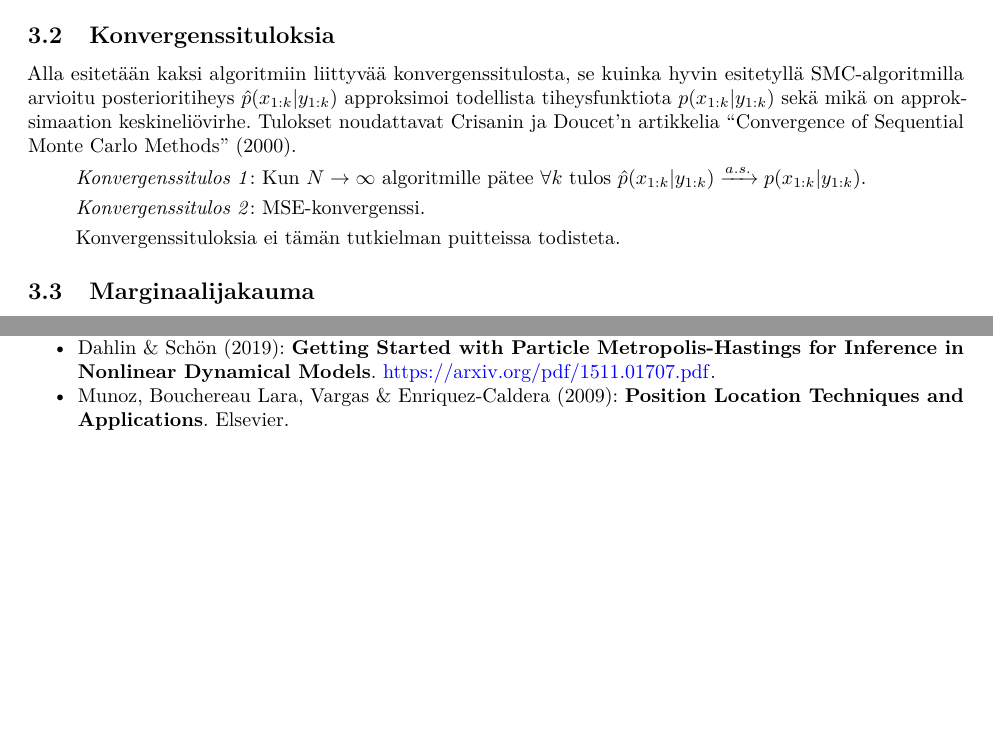
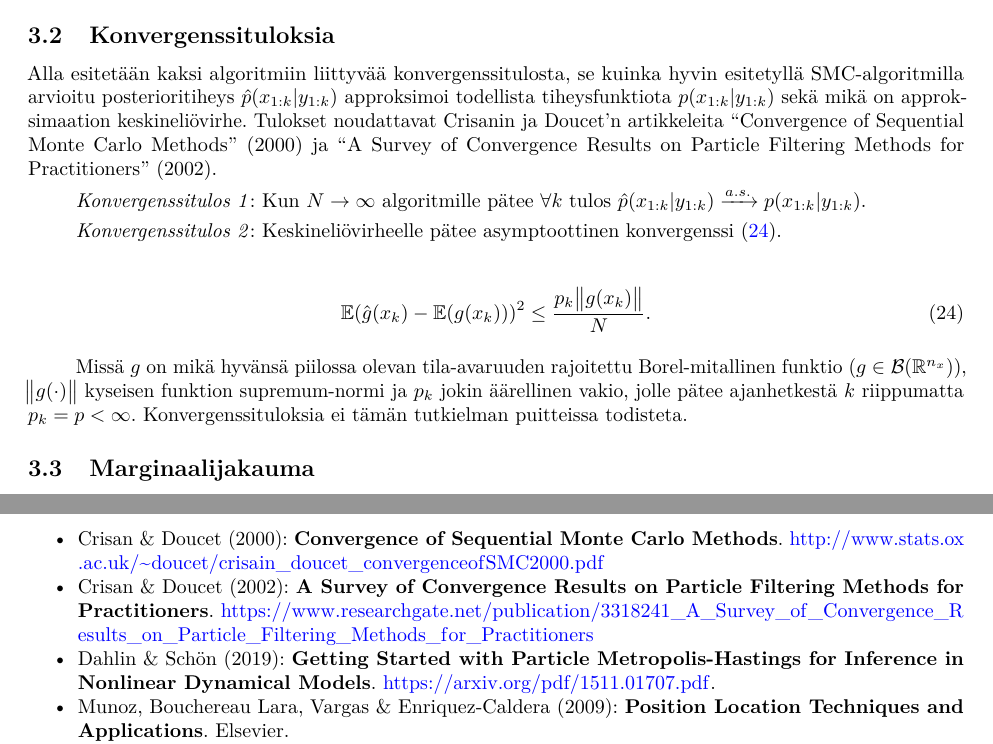
Before and after one commit to rintakumpu/TILM3521, an R Markdown document (TILM3521_harjoitustyo_SMC.Rmd): two parts of pages 7 and 10 of 10 before the commit and two parts of pages 7 and 11 of 11 after it, joined at a grey line, cut so that both start at the same text, the shorter picture padded with empty space. The pictures show the output file TILM3521_harjoitustyo_SMC.pdf that the author committed with the source.

Commit message:
Convergence results.

```diff
--- a/TILM3521_harjoitustyo_SMC.Rmd
+++ b/TILM3521_harjoitustyo_SMC.Rmd
@@ -8,6 +8,8 @@ header-includes:
    - \usepackage{xspace}
    - \usepackage{tikz-cd}
    - \usepackage{mathtools}
+   - \usepackage{mathrsfs}
+   - \usepackage{commath}
    - \usepackage{pict2e}
    - \usepackage{float}
    - \usepackage{array, makecell}
@@ -334,13 +336,17 @@ w^i_{k|k} = w^i_{k-1|k-1}p(x^i_k|x^i_{k-1}).
 
 ## Konvergenssituloksia
 
-Alla esitetään kaksi algoritmiin liittyvää konvergenssitulosta, se kuinka hyvin esitetyllä SMC-algoritmilla arvioitu posterioritiheys $\hat{p}(x_{1:k}|y_{1:k})$ approksimoi todellista tiheysfunktiota $p(x_{1:k}|y_{1:k})$ sekä mikä on approksimaation keskineliövirhe. Tulokset noudattavat Crisanin ja Doucet'n artikkelia "Convergence of Sequential Monte Carlo Methods" (2000).
+Alla esitetään kaksi algoritmiin liittyvää konvergenssitulosta, se kuinka hyvin esitetyllä SMC-algoritmilla arvioitu posterioritiheys $\hat{p}(x_{1:k}|y_{1:k})$ approksimoi todellista tiheysfunktiota $p(x_{1:k}|y_{1:k})$ sekä mikä on approksimaation keskineliövirhe. Tulokset noudattavat Crisanin ja Doucet'n artikkeleita "Convergence of Sequential Monte Carlo Methods" (2000) ja "A Survey of Convergence Results on Particle Filtering Methods for Practitioners" (2002).
 
 *Konvergenssitulos 1*: Kun $N \rightarrow \infty$ algoritmille pätee $\forall k$ tulos $\hat{p}(x_{1:k}|y_{1:k}) \xrightarrow{a.s.} p(x_{1:k}|y_{1:k})$.
 
-*Konvergenssitulos 2*: MSE-konvergenssi.
+*Konvergenssitulos 2*: Keskineliövirheelle pätee asymptoottinen konvergenssi (\ref{MSE-konvergenssi}).
 
-Konvergenssituloksia ei tämän tutkielman puitteissa todisteta.
+\begin{align}\label{MSE-konvergenssi}
+\mathbb{E}(\hat{g}(x_k)-\mathbb{E}(g(x_k)))^2\leq\frac{p_k\norm{g(x_k)}}{N}.
+\end{align}
+
+Missä $g$ on mikä hyvänsä piilossa olevan tila-avaruuden rajoitettu Borel-mitallinen funktio ($g \in \mathcal{B}(\mathbb{R}^{n_x})$), $\norm{g(\cdot)}$ kyseisen funktion supremum-normi ja $p_k$ jokin äärellinen vakio, jolle pätee ajanhetkestä $k$ riippumatta $p_k=p<\infty$. Konvergenssituloksia ei tämän tutkielman puitteissa todisteta.
 
 ## Marginaalijakauma
 
@@ -487,6 +493,8 @@ Tutkielmassa on lisäksi tarkasteltu miten eri valinnat vaikuttavat algoritmin s
 # Lähteet
 
 - Chen & Liu (1998): **Sequential Monte Carlo Methods for Dynamic Systems**. [http://stat.rutgers.edu/home/rongchen/publications/98JASA_SMC.pdf](http://stat.rutgers.edu/home/rongchen/publications/98JASA_SMC.pdf)
+- Crisan & Doucet (2000): **Convergence of Sequential Monte Carlo Methods**. [http://www.stats.ox.ac.uk/~doucet/crisain_doucet_convergenceofSMC2000.pdf](http://www.stats.ox.ac.uk/~doucet/crisain_doucet_convergenceofSMC2000.pdf)
+- Crisan & Doucet (2002): **A Survey of Convergence Results on Particle Filtering Methods for Practitioners**. [https://www.researchgate.net/publication/3318241_A_Survey_of_Convergence_Results_on_Particle_Filtering_Methods_for_Practitioners](https://www.researchgate.net/publication/3318241_A_Survey_of_Convergence_Results_on_Particle_Filtering_Methods_for_Practitioners)
 - Dahlin & Schön (2019): **Getting Started with Particle Metropolis-Hastings for Inference in Nonlinear Dynamical Models**. [https://arxiv.org/pdf/1511.01707.pdf](https://arxiv.org/pdf/1511.01707.pdf).
 - Munoz, Bouchereau Lara, Vargas & Enriquez-Caldera (2009): **Position Location Techniques and Applications**. Elsevier.
 - Del Moral (1996): **Nonlinear Filtering: Interacting Particle Resolution**. [https://people.bordeaux.inria.fr/pierre.delmoral/delmoral96nonlinear.pdf](https://people.bordeaux.inria.fr/pierre.delmoral/delmoral96nonlinear.pdf).
```
Also changed, not shown: TILM3521_harjoitustyo_SMC.pdf, TILM3521_harjoitustyo_SMC.Rmd (4 more changed lines).
